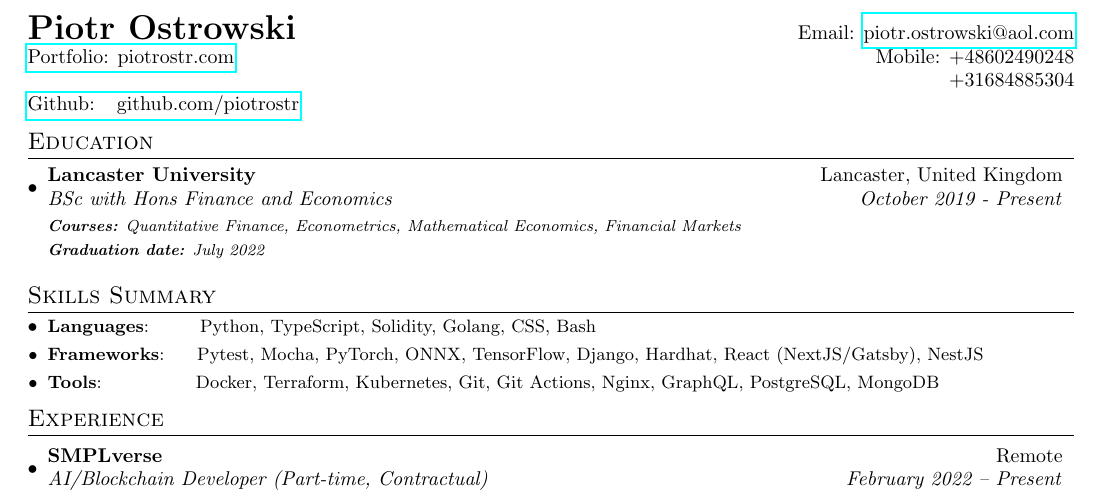
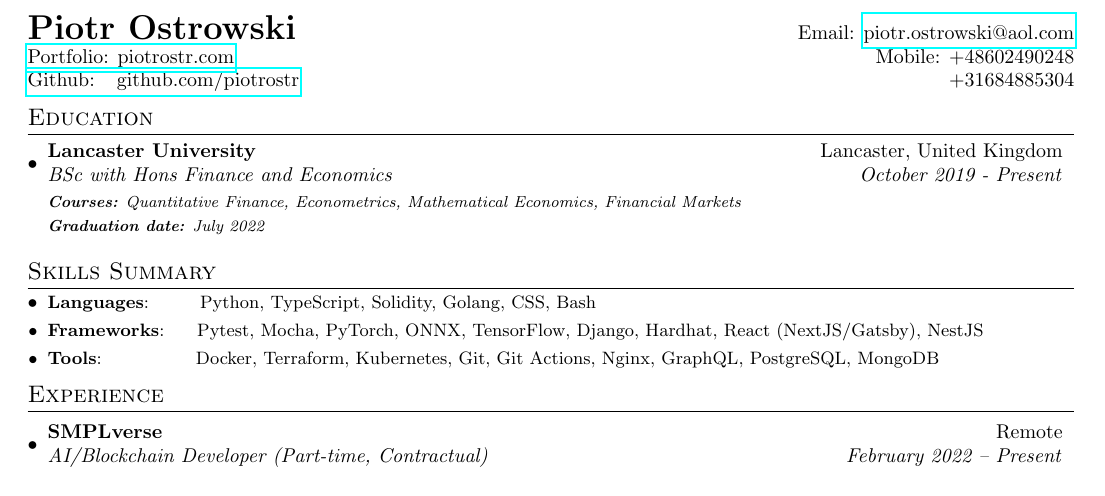
Before and after one commit to piotrostr/resume, a LaTeX document (main.tex): part of the page, cut so that both start at the same text. Compiled offline with pdfLaTeX.

Commit message:
fix spacing in the upper part

```diff
--- a/main.tex
+++ b/main.tex
@@ -77,8 +77,7 @@
 \begin{tabular*}{\textwidth}{l@{\extracolsep{\fill}}r}
   \textbf{{\LARGE Piotr Ostrowski}} & Email: \href{mailto:}{piotr.ostrowski@aol.com}\\
   \href{https://piotrostr.com}{Portfolio: piotrostr.com} & Mobile: +48602490248\\
-                                                         &  +31684885304\\
-  \href{https://github.com/piotrostr}{Github: ~~github.com/piotrostr} \\
+  \href{https://github.com/piotrostr}{Github: ~~github.com/piotrostr} & +31684885304 \\
 \end{tabular*}
 
 \section{Education}
```
Also changed, not shown: main.pdf.
